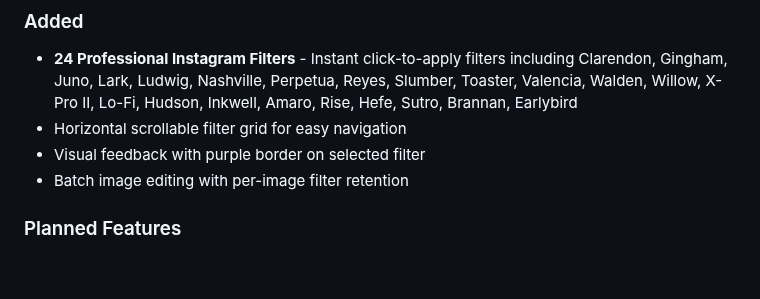
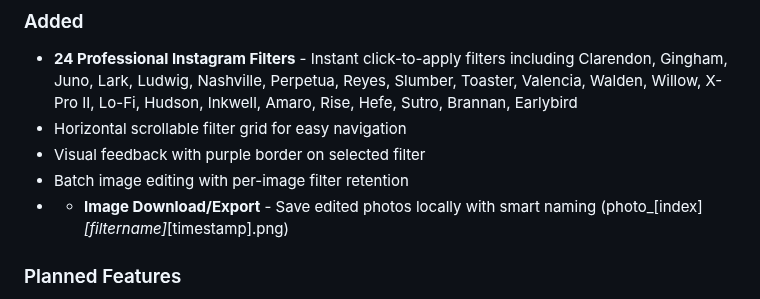
Before and after one commit to himprapatel-rgb/instagram-photo-edit-app, a Markdown page: CHANGELOG.md, the part around the change. Rendered like a GitHub page; blank space fills up the shorter version.

Commit message:
docs: Add image download feature to CHANGELOG
Added documentation for newly implemented image download/export feature:

- Users can download edited photos with smart naming
- Filename format: photo_[index]_[filtername]_[timestamp].png
- Timestamped filenames prevent accidental overwrites
- Filter name makes it easy to identify applied effects
- Green-styled download button in editor UI

```diff
--- a/CHANGELOG.md
+++ b/CHANGELOG.md
@@ -16,6 +16,7 @@ and this project adheres to [Semantic Versioning](https://semver.org/spec/v2.0.0
 - Horizontal scrollable filter grid for easy navigation
 - Visual feedback with purple border on selected filter
 - Batch image editing with per-image filter retention
+- - **Image Download/Export** - Save edited photos locally with smart naming (photo_[index]_[filtername]_[timestamp].png)
 
 ### Planned Features
 - Daily streaks gamification system
```
